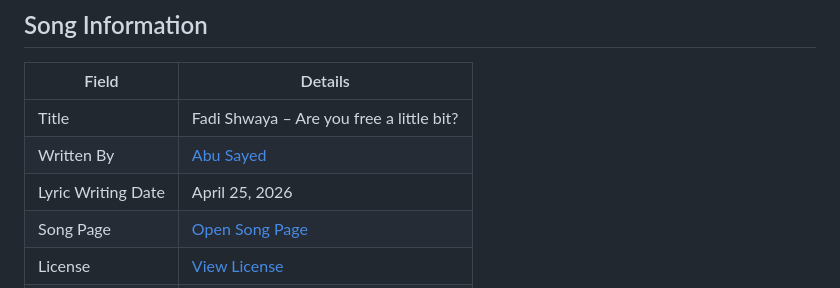
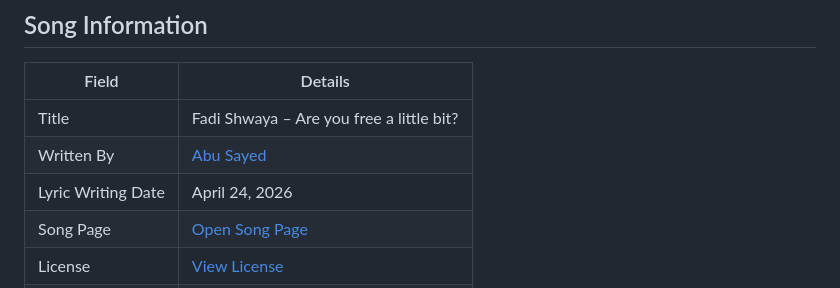
Before and after one commit to ImAbuSayed/fadi-shwaya-are-you-free-a-little-bit, a Markdown page: README.md, the part around the change. Drawn GitHub-style.

Commit message:
docs: update public README

```diff
--- a/README.md
+++ b/README.md
@@ -10,7 +10,7 @@
 |-------|---------|
 | Title | Fadi Shwaya – Are you free a little bit? |
 | Written By | [Abu Sayed](https://abusayed.com.bd/) |
-| Lyric Writing Date | April 25, 2026 |
+| Lyric Writing Date | April 24, 2026 |
 | Song Page | [Open Song Page](https://imabusayed.github.io/fadi-shwaya-are-you-free-a-little-bit/) |
 | License | [View License](./LICENSE.md) |
 | Artist | Abu Sayed |
```
